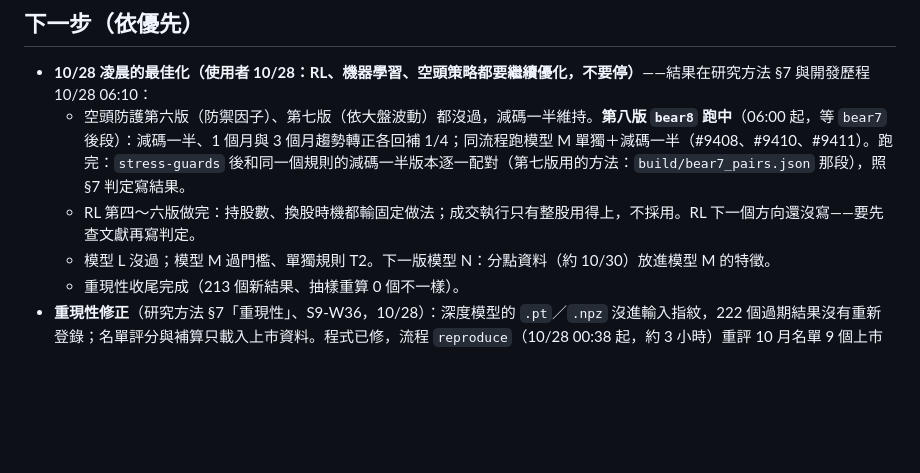
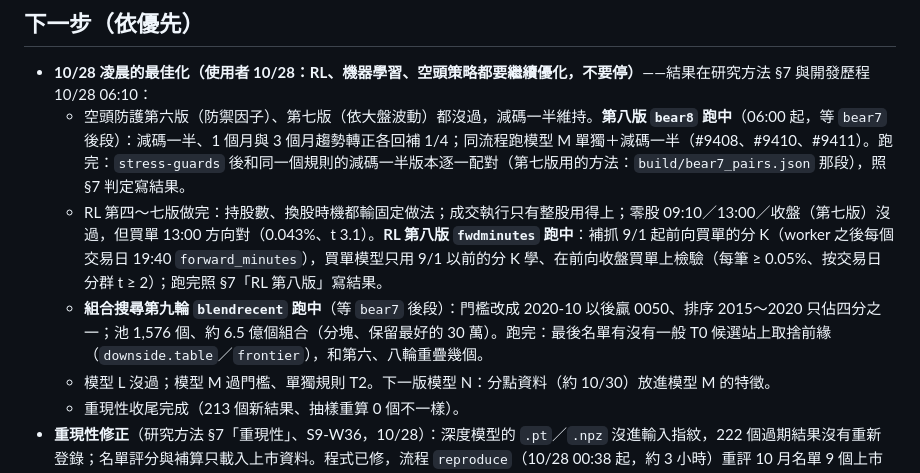
Before and after one commit to ryan73093/StockResearch, a Markdown page: docs/development_handoff.md, the part around the change. GitHub-like rendering; blank space fills up the shorter version.

Commit message:
Handoff: RL v8 and blend search round 9 running, what to do when they finish
Co-Authored-By: Claude Opus 5.5 <noreply@anthropic.com>

```diff
--- a/docs/development_handoff.md
+++ b/docs/development_handoff.md
@@ -39,7 +39,8 @@
 
 - **10/28 凌晨的最佳化（使用者 10/28：RL、機器學習、空頭策略都要繼續優化，不要停）**——結果在研究方法 §7 與開發歷程 10/28 06:10：
   - 空頭防護第六版（防禦因子）、第七版（依大盤波動）都沒過，減碼一半維持。**第八版 `bear8` 跑中**（06:00 起，等 `bear7` 後段）：減碼一半、1 個月與 3 個月趨勢轉正各回補 1/4；同流程跑模型 M 單獨＋減碼一半（#9408、#9410、#9411）。跑完：`stress-guards` 後和同一個規則的減碼一半版本逐一配對（第七版用的方法：`build/bear7_pairs.json` 那段），照 §7 判定寫結果。
-  - RL 第四～六版做完：持股數、換股時機都輸固定做法；成交執行只有整股用得上，不採用。RL 下一個方向還沒寫——要先查文獻再寫判定。
+  - RL 第四～七版做完：持股數、換股時機都輸固定做法；成交執行只有整股用得上；零股 09:10／13:00／收盤（第七版）沒過，但買單 13:00 方向對（0.043%、t 3.1）。**RL 第八版 `fwdminutes` 跑中**：補抓 9/1 起前向買單的分 K（worker 之後每個交易日 19:40 `forward_minutes`），買單模型只用 9/1 以前的分 K 學、在前向收盤買單上檢驗（每筆 ≥ 0.05%、按交易日分群 t ≥ 2）；跑完照 §7「RL 第八版」寫結果。
+  - **組合搜尋第九輪 `blendrecent` 跑中**（等 `bear7` 後段）：門檻改成 2020-10 以後贏 0050、排序 2015～2020 只佔四分之一；池 1,576 個、約 6.5 億個組合（分塊、保留最好的 30 萬）。跑完：最後名單有沒有一般 T0 候選站上取捨前緣（`downside.table`／`frontier`），和第六、八輪重疊幾個。
   - 模型 L 沒過；模型 M 過門檻、單獨規則 T2。下一版模型 N：分點資料（約 10/30）放進模型 M 的特徵。
   - 重現性收尾完成（213 個新結果、抽樣重算 0 個不一樣）。
 - **重現性修正**（研究方法 §7「重現性」、S9-W36，10/28）：深度模型的 `.pt`／`.npz` 沒進輸入指紋，222 個過期結果沒有重新登錄；名單評分與補算只載入上市資料。程式已修，流程 `reproduce`（10/28 00:38 起，約 3 小時）重評 10 月名單 9 個上市＋上櫃規則、重跑 222 個、補視窗、統計、看板、空頭防護比對。跑完照 §7 判定寫結果（等級變動、選手池前 20 名有沒有換）；每週日稽核已加「選手池的結果重算得出來」（抽 30 個，10/28）。
```
